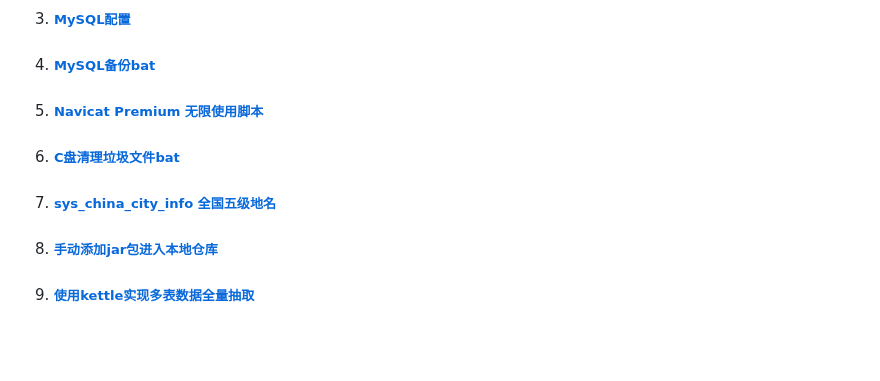
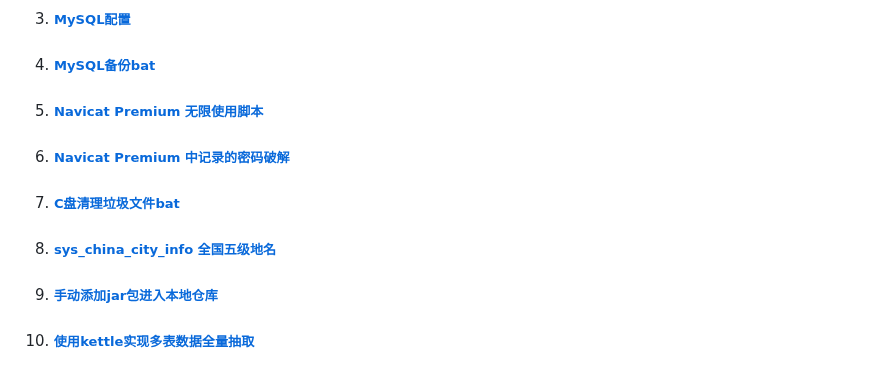
Before and after one commit to aienuo/DocumentationAndTutorials, a Markdown page: README.md, the part around the change. GitHub-like rendering; blank space fills up the shorter version.

Commit message:
Navicat Premium 中记录的密码破解

```diff
--- a/README.md
+++ b/README.md
@@ -29,7 +29,8 @@
 3. ##### [MySQL配置](Windows/MySQL.md) #####
 4. ##### [MySQL备份bat](Windows/MySQL备份bat.md)  #####
 5. ##### [Navicat Premium 无限使用脚本](Windows/NavicatPremium无限试用脚本.md)  #####
-6. ##### [C盘清理垃圾文件bat](Windows/C盘清理垃圾文件bat.md)  #####
-7. ##### [sys_china_city_info 全国五级地名](Windows/sys_china_city_info.sql) #####
-8. ##### [手动添加jar包进入本地仓库](Windows/手动添加jar包进入本地仓库.md) #####
-9. ##### [使用kettle实现多表数据全量抽取](Windows/使用kettle实现多表数据全量抽取/readMe.md) #####
+6. ##### [Navicat Premium 中记录的密码破解](Windows/NavicatPremium中记录的密码破解.md)  #####
+7. ##### [C盘清理垃圾文件bat](Windows/C盘清理垃圾文件bat.md)  #####
+8. ##### [sys_china_city_info 全国五级地名](Windows/sys_china_city_info.sql) #####
+9. ##### [手动添加jar包进入本地仓库](Windows/手动添加jar包进入本地仓库.md) #####
+10. ##### [使用kettle实现多表数据全量抽取](Windows/使用kettle实现多表数据全量抽取/readMe.md) #####
```
Also changed, not shown: Windows/image/check.png.
